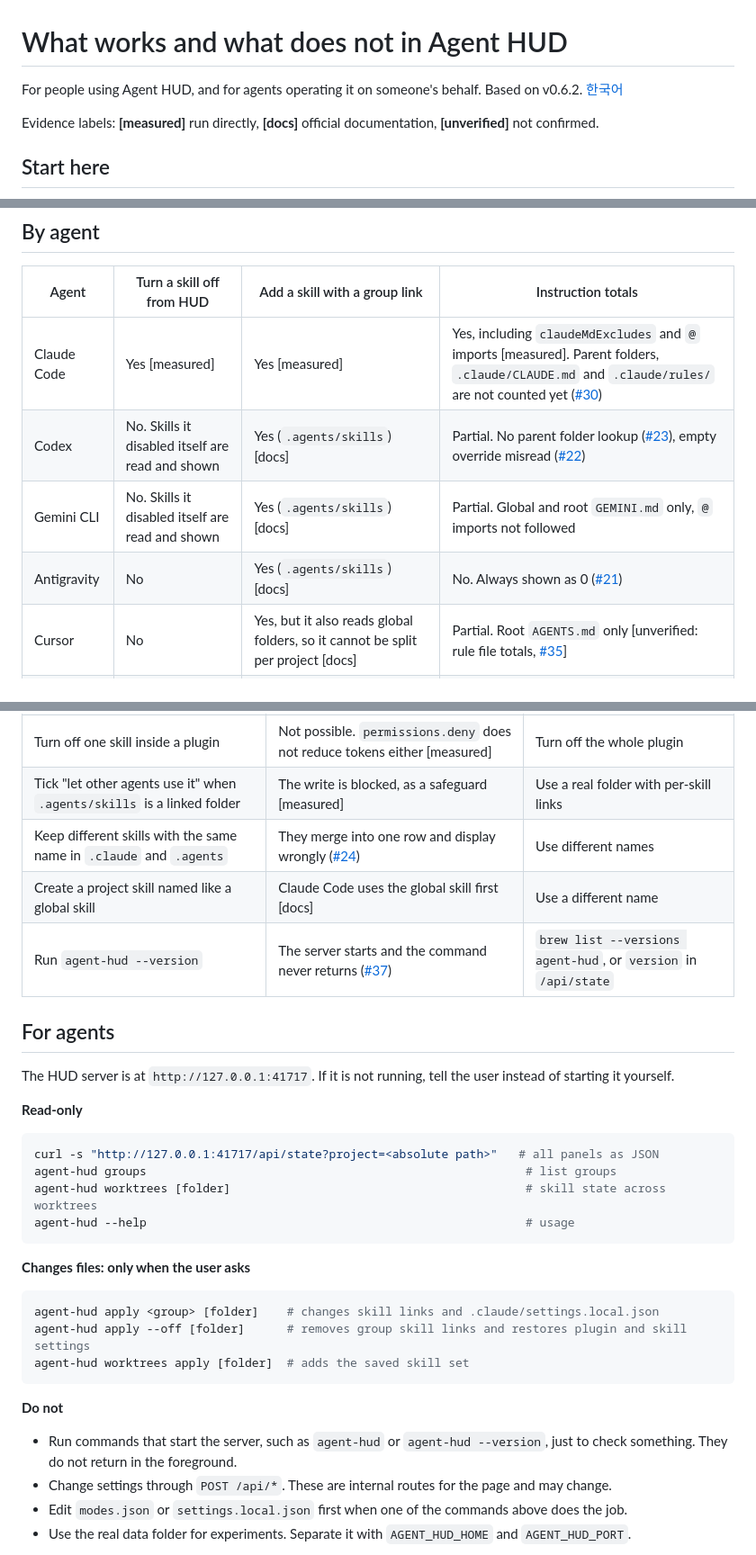
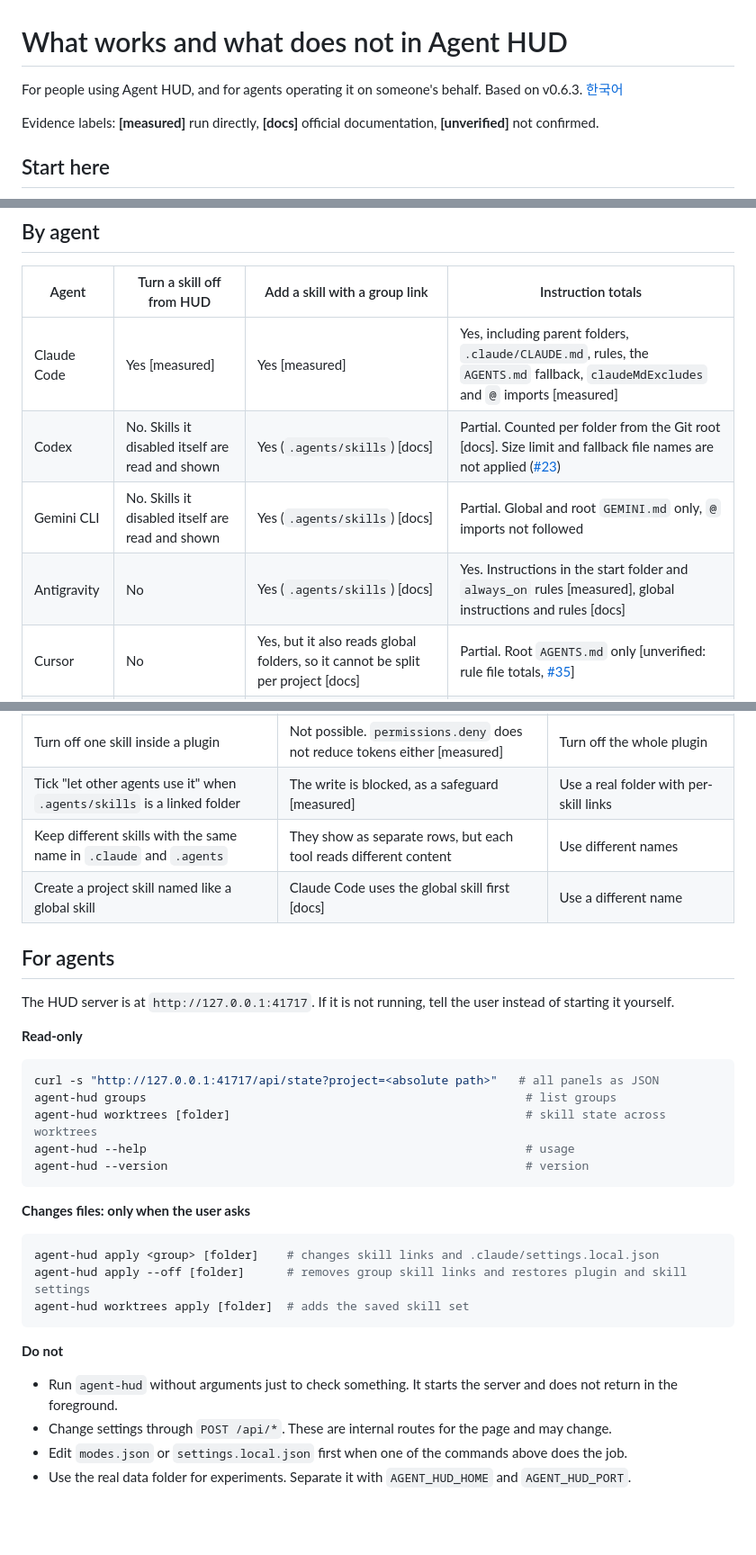
Before and after one commit to ganggangstone/agent-hud, a Markdown page: docs/GUIDE.md, 3 parts joined by grey strips. Shown at 90% size. Drawn GitHub-style; blank space fills up the shorter version.

Commit message:
가이드를 수정된 동작에 맞춘다
Co-Authored-By: Claude Opus 5.5 <noreply@anthropic.com>

````diff
--- a/docs/GUIDE.md
+++ b/docs/GUIDE.md
@@ -1,6 +1,6 @@
 # What works and what does not in Agent HUD
 
-For people using Agent HUD, and for agents operating it on someone's behalf. Based on v0.6.2. [한국어](GUIDE.ko.md)
+For people using Agent HUD, and for agents operating it on someone's behalf. Based on v0.6.3. [한국어](GUIDE.ko.md)
 
 Evidence labels: **[measured]** run directly, **[docs]** official documentation, **[unverified]** not confirmed.
 
@@ -17,10 +17,10 @@ HUD can switch things on and off **only for Claude Code**. For other agents it o
 
 | Agent | Turn a skill off from HUD | Add a skill with a group link | Instruction totals |
 |---|---|---|---|
-| Claude Code | Yes [measured] | Yes [measured] | Yes, including `claudeMdExcludes` and `@` imports [measured]. Parent folders, `.claude/CLAUDE.md` and `.claude/rules/` are not counted yet ([#30](../../../issues/30)) |
-| Codex | No. Skills it disabled itself are read and shown | Yes (`.agents/skills`) [docs] | Partial. No parent folder lookup ([#23](../../../issues/23)), empty override misread ([#22](../../../issues/22)) |
+| Claude Code | Yes [measured] | Yes [measured] | Yes, including parent folders, `.claude/CLAUDE.md`, rules, the `AGENTS.md` fallback, `claudeMdExcludes` and `@` imports [measured] |
+| Codex | No. Skills it disabled itself are read and shown | Yes (`.agents/skills`) [docs] | Partial. Counted per folder from the Git root [docs]. Size limit and fallback file names are not applied ([#23](../../../issues/23)) |
 | Gemini CLI | No. Skills it disabled itself are read and shown | Yes (`.agents/skills`) [docs] | Partial. Global and root `GEMINI.md` only, `@` imports not followed |
-| Antigravity | No | Yes (`.agents/skills`) [docs] | No. Always shown as 0 ([#21](../../../issues/21)) |
+| Antigravity | No | Yes (`.agents/skills`) [docs] | Yes. Instructions in the start folder and `always_on` rules [measured], global instructions and rules [docs] |
 | Cursor | No | Yes, but it also reads global folders, so it cannot be split per project [docs] | Partial. Root `AGENTS.md` only [unverified: rule file totals, [#35](../../../issues/35)] |
 | Copilot | No | Yes, but it also reads global folders, so it cannot be split per project [docs] | Partial. `.github/copilot-instructions.md` and root `AGENTS.md` only [unverified: [#35](../../../issues/35)] |
 
@@ -32,9 +32,8 @@ HUD can switch things on and off **only for Claude Code**. For other agents it o
 | Turn off Codex instructions with `claudeMdExcludes` | Codex does not read this setting | Adjust Codex's own file layout |
 | Turn off one skill inside a plugin | Not possible. `permissions.deny` does not reduce tokens either [measured] | Turn off the whole plugin |
 | Tick "let other agents use it" when `.agents/skills` is a linked folder | The write is blocked, as a safeguard [measured] | Use a real folder with per-skill links |
-| Keep different skills with the same name in `.claude` and `.agents` | They merge into one row and display wrongly ([#24](../../../issues/24)) | Use different names |
+| Keep different skills with the same name in `.claude` and `.agents` | They show as separate rows, but each tool reads different content | Use different names |
 | Create a project skill named like a global skill | Claude Code uses the global skill first [docs] | Use a different name |
-| Run `agent-hud --version` | The server starts and the command never returns ([#37](../../../issues/37)) | `brew list --versions agent-hud`, or `version` in `/api/state` |
 
 ## For agents
 
@@ -47,6 +46,7 @@ curl -s "http://127.0.0.1:41717/api/state?project=<absolute path>"   # all panel
 agent-hud groups                                                      # list groups
 agent-hud worktrees [folder]                                          # skill state across worktrees
 agent-hud --help                                                      # usage
+agent-hud --version                                                   # version
 ```
 
 **Changes files: only when the user asks**
@@ -59,7 +59,7 @@ agent-hud worktrees apply [folder]  # adds the saved skill set
 
 **Do not**
 
-- Run commands that start the server, such as `agent-hud` or `agent-hud --version`, just to check something. They do not return in the foreground.
+- Run `agent-hud` without arguments just to check something. It starts the server and does not return in the foreground.
 - Change settings through `POST /api/*`. These are internal routes for the page and may change.
 - Edit `modes.json` or `settings.local.json` first when one of the commands above does the job.
 - Use the real data folder for experiments. Separate it with `AGENT_HUD_HOME` and `AGENT_HUD_PORT`.
````
Also changed, not shown: docs/GUIDE.ko.md (+7 -7 lines).
